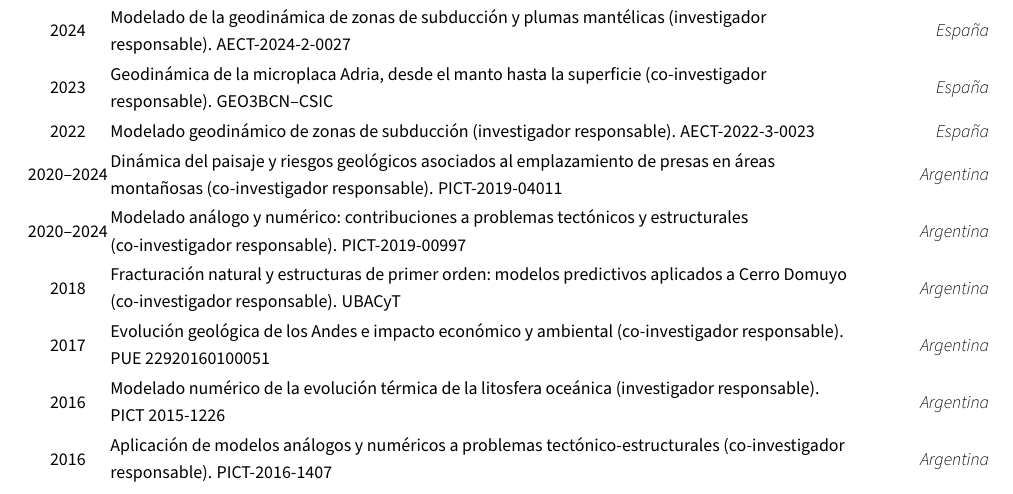
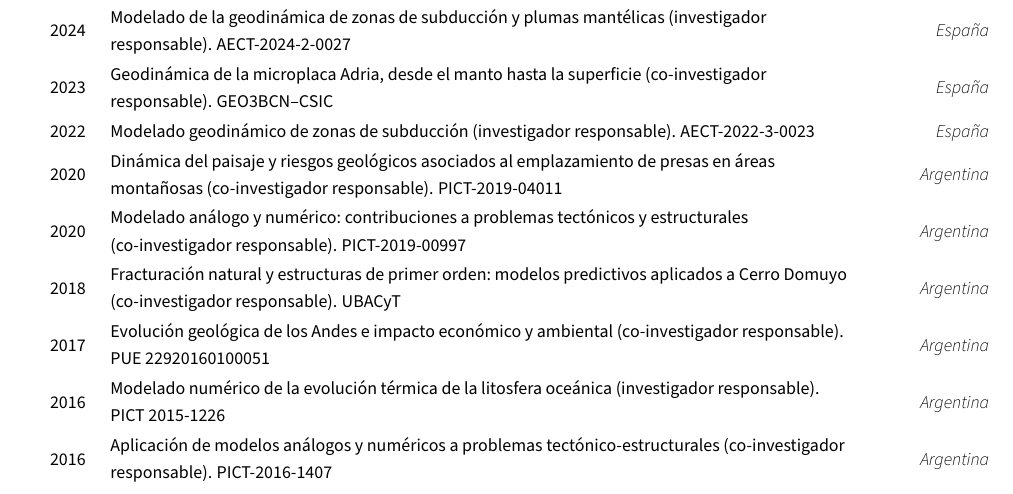
Before and after one commit to likerman/cv-likerman, a LaTeX CV (cv.tex, which reads cv/proyectos.tex): part of page 3 of 6, cut so that both start at the same text. Compiled offline with XeLaTeX.

Commit message:
Mantiene las fechas verificadas de proyectos previos

```diff
--- a/cv/proyectos.tex
+++ b/cv/proyectos.tex
@@ -60,13 +60,13 @@
     {Dinámica del paisaje y riesgos geológicos asociados al emplazamiento de presas en áreas montañosas (co-investigador responsable).}
     {PICT-2019-04011}
     {Argentina}
-    {2020--2024}
+    {2020}
 
 \cvhonor
     {Modelado análogo y numérico: contribuciones a problemas tectónicos y estructurales (co-investigador responsable).}
     {PICT-2019-00997}
     {Argentina}
-    {2020--2024}
+    {2020}
 
 \cvhonor
     {Fracturación natural y estructuras de primer orden: modelos predictivos aplicados a Cerro Domuyo (co-investigador responsable).}
```
